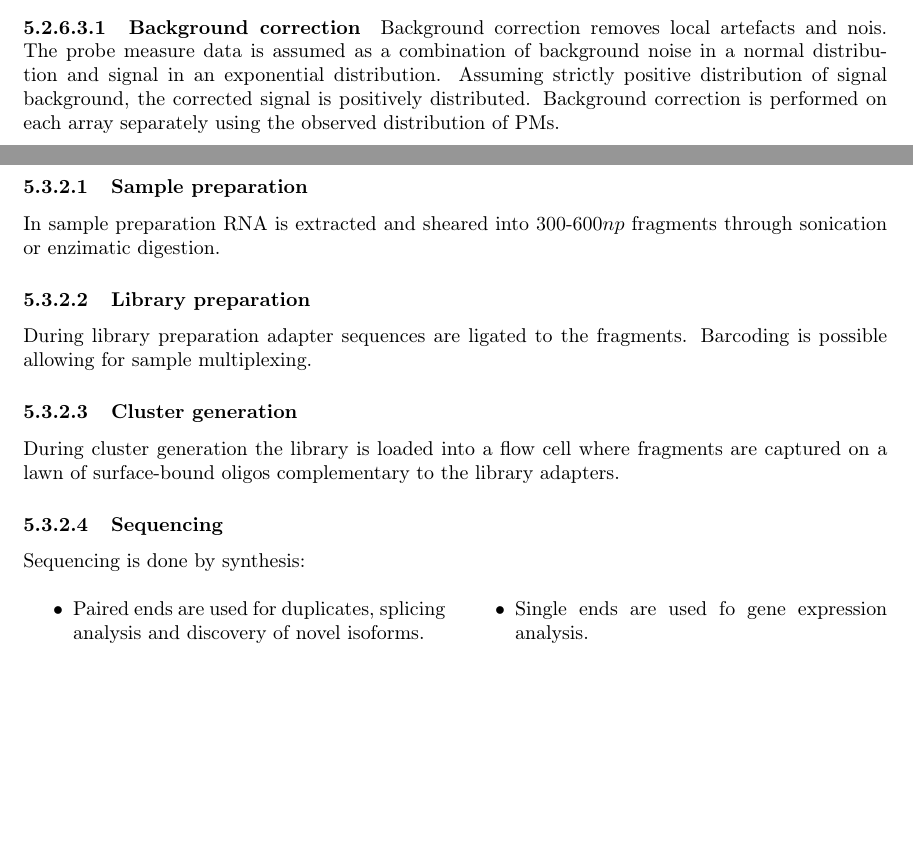
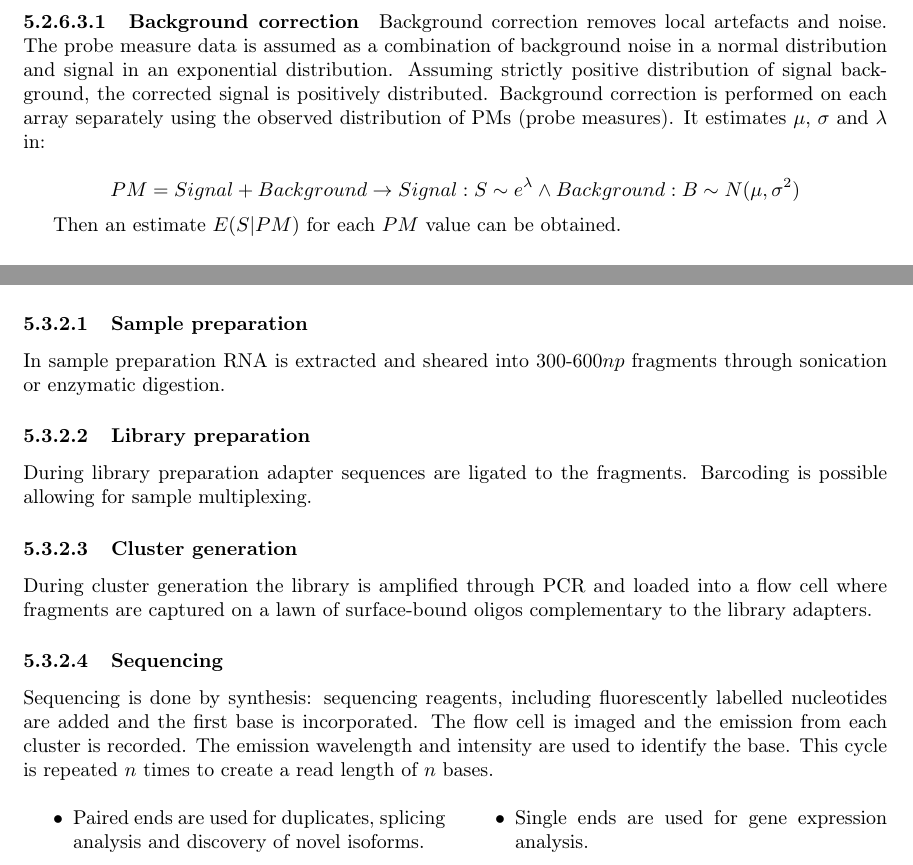
Before and after one commit to Elisshaze/bioinformatic-resources, a LaTeX thesis (principal.tex, which reads chapters/05/expression-analysis.tex): two parts of pages 21 and 25 of 44 before the commit and two parts of pages 22 and 25 of 45 after it, joined at a grey line, cut so that both start at the same text, the shorter picture padded with empty space. Compiled offline with pdfLaTeX.

Commit message:
Correction chapter 5 expression analysis

```diff
--- a/chapters/05/expression-analysis.tex
+++ b/chapters/05/expression-analysis.tex
@@ -221,10 +221,15 @@
 		Robust multi array average is a pre-processing methods that consists of three steps.
 
 			\paragraph{Background correction}
-			Background correction removes local artefacts and nois.
+			Background correction removes local artefacts and noise.
 			The probe measure data is assumed as a combination of background noise in a normal distribution and signal in an exponential distribution.
 			Assuming strictly positive distribution of signal background, the corrected signal is positively distributed.
-			Background correction is performed on each array separately using the observed distribution of PMs.
+			Background correction is performed on each array separately using the observed distribution of PMs (probe measures).
+			It estimates $\mu$, $\sigma$ and $\lambda$ in:
+
+			$$PM = Signal + Background \rightarrow Signal: S \sim e^\lambda \land Background : B\sim N(\mu, \sigma^2)$$
+
+			Then an estimate $E(S|PM)$ for each $PM$ value can be obtained.
 
 			\paragraph{Normalization}
 			Normalization is used to remove array effects, making all distributions the same.
@@ -385,21 +394,25 @@
+	Illumina's RNA-sequencing pipeline consists of different steps.
 
 		\subsubsection{Sample preparation}
-		In sample preparation RNA is extracted and sheared into $300$-$600np$ fragments through sonication or enzimatic digestion.
+		In sample preparation RNA is extracted and sheared into $300$-$600np$ fragments through sonication or enzymatic digestion.
 
 		\subsubsection{Library preparation}
 		During library preparation adapter sequences are ligated to the fragments.
 		Barcoding is possible allowing for sample multiplexing.
 
 		\subsubsection{Cluster generation}
-		During cluster generation the library is loaded into a flow cell where fragments are captured on a lawn of surface-bound oligos complementary to the library adapters.
+		During cluster generation the library is amplified through PCR and loaded into a flow cell where fragments are captured on a lawn of surface-bound oligos complementary to the library adapters.
 
 		\subsubsection{Sequencing}
-		Sequencing is done by synthesis:
+		Sequencing is done by synthesis: sequencing reagents, including fluorescently labelled nucleotides are added and the first base is incorporated.
+		The flow cell is imaged and the emission from each cluster is recorded.
+		The emission wavelength and intensity are used to identify the base.
+		This cycle is repeated $n$ times to create a read length of $n$ bases.
 
 		\begin{multicols}{2}
 			\begin{itemize}
 				\item Paired ends are used for duplicates, splicing analysis and discovery of novel isoforms.
-				\item Single ends are used fo gene expression analysis.
+				\item Single ends are used for gene expression analysis.
 			\end{itemize}
 		\end{multicols}
 
```
Also changed, not shown: chapters/05/expression-analysis.tex (41 more changed lines), 5 other files.
